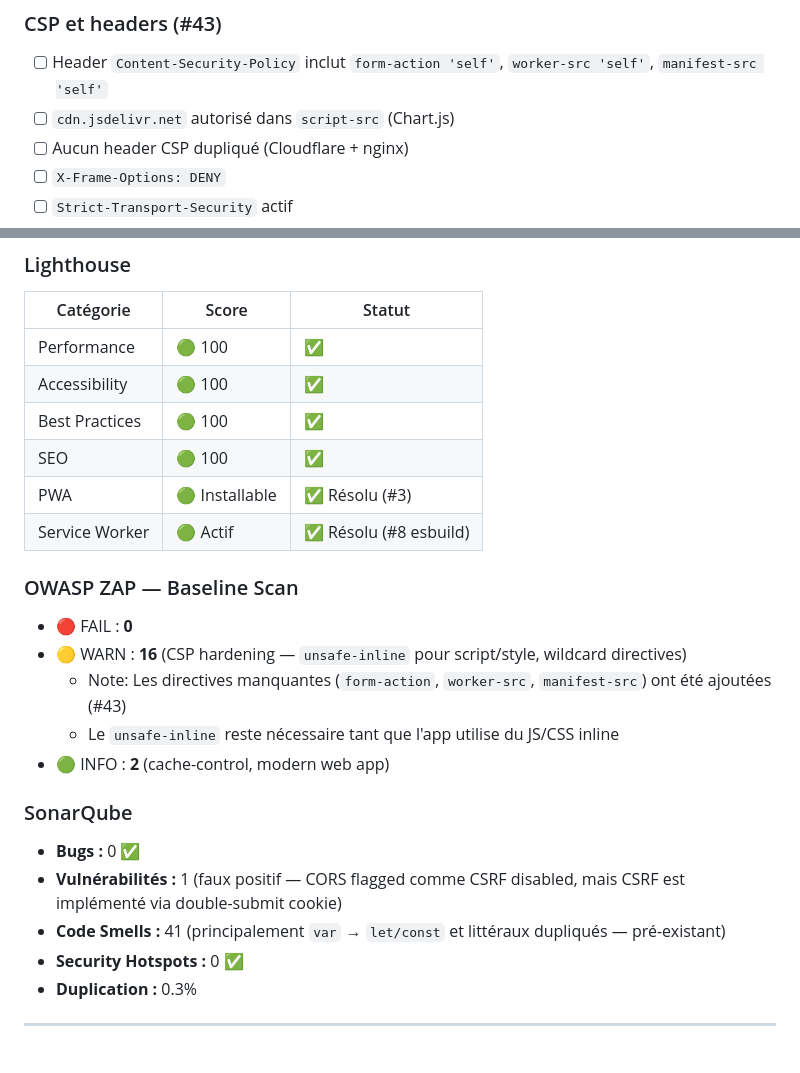
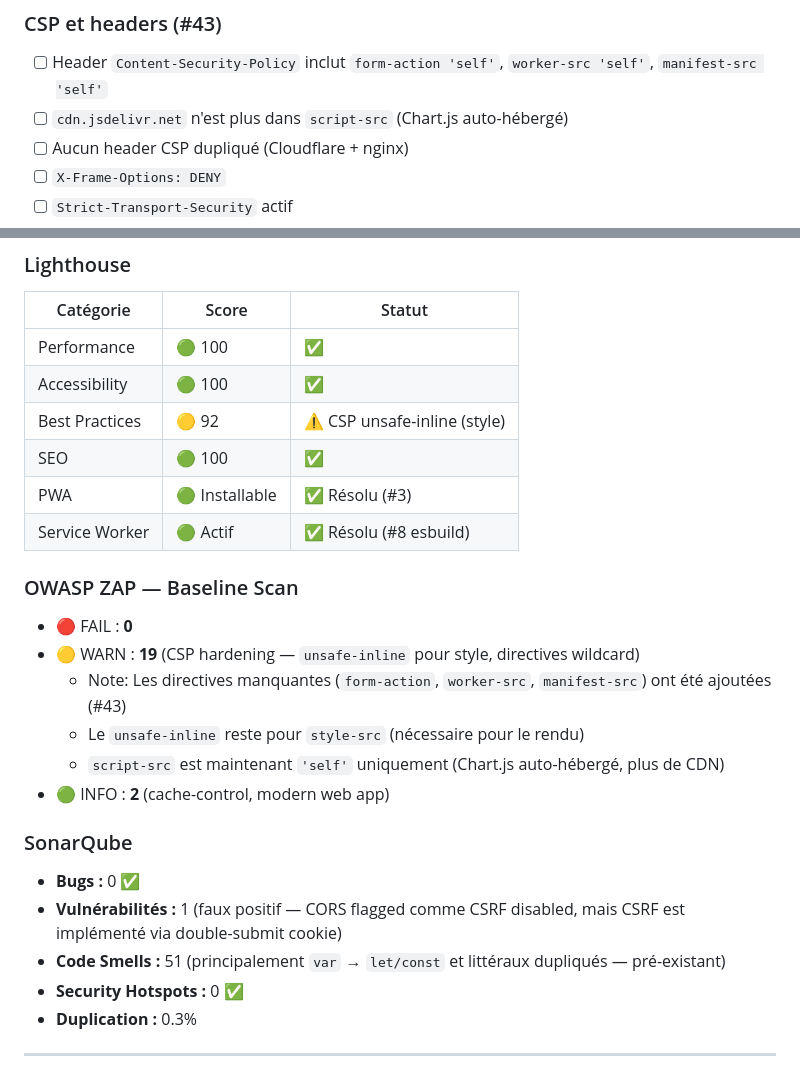
Before and after one commit to SlopVibe-org/nutri-food, a Markdown page: docs/TESTING.md, 2 parts joined by grey strips. Rendered like a GitHub page.

Commit message:
docs: update TESTING.md with latest QA numbers
- ZAP: 19 warnings (style unsafe-inline, no more script unsafe-inline)
- SonarQube: 51 code smells (pre-existing)
- Lighthouse Best Practices: 92 (CSP unsafe-inline for style)
- CSP checklist: Chart.js self-hosted, cdn.jsdelivr.net removed

```diff
--- a/docs/TESTING.md
+++ b/docs/TESTING.md
@@ -122,7 +122,7 @@ Les tests frontend sont actuellement manuels. Une suite Vitest est planifiée.
 
 ### CSP et headers (#43)
 - [ ] Header `Content-Security-Policy` inclut `form-action 'self'`, `worker-src 'self'`, `manifest-src 'self'`
-- [ ] `cdn.jsdelivr.net` autorisé dans `script-src` (Chart.js)
+- [ ] `cdn.jsdelivr.net` n'est plus dans `script-src` (Chart.js auto-hébergé)
 - [ ] Aucun header CSP dupliqué (Cloudflare + nginx)
 - [ ] `X-Frame-Options: DENY`
 - [ ] `Strict-Transport-Security` actif
@@ -165,7 +165,7 @@ Les tests frontend sont actuellement manuels. Une suite Vitest est planifiée.
 |-----------|-------|--------|
 | Performance | 🟢 100 | ✅ |
 | Accessibility | 🟢 100 | ✅ |
-| Best Practices | 🟢 100 | ✅ |
+| Best Practices | 🟡 92 | ⚠️ CSP unsafe-inline (style) |
 | SEO | 🟢 100 | ✅ |
 | PWA | 🟢 Installable | ✅ Résolu (#3) |
 | Service Worker | 🟢 Actif | ✅ Résolu (#8 esbuild) |
@@ -173,16 +173,17 @@ Les tests frontend sont actuellement manuels. Une suite Vitest est planifiée.
 ### OWASP ZAP — Baseline Scan
 
 - 🔴 FAIL : **0**
-- 🟡 WARN : **16** (CSP hardening — `unsafe-inline` pour script/style, wildcard directives)
+- 🟡 WARN : **19** (CSP hardening — `unsafe-inline` pour style, directives wildcard)
   - Note: Les directives manquantes (`form-action`, `worker-src`, `manifest-src`) ont été ajoutées (#43)
-  - Le `unsafe-inline` reste nécessaire tant que l'app utilise du JS/CSS inline
+  - Le `unsafe-inline` reste pour `style-src` (nécessaire pour le rendu)
+  - `script-src` est maintenant `'self'` uniquement (Chart.js auto-hébergé, plus de CDN)
 - 🟢 INFO : **2** (cache-control, modern web app)
 
 ### SonarQube
 
 - **Bugs :** 0 ✅
 - **Vulnérabilités :** 1 (faux positif — CORS flagged comme CSRF disabled, mais CSRF est implémenté via double-submit cookie)
-- **Code Smells :** 41 (principalement `var` → `let/const` et littéraux dupliqués — pré-existant)
+- **Code Smells :** 51 (principalement `var` → `let/const` et littéraux dupliqués — pré-existant)
 - **Security Hotspots :** 0 ✅
 - **Duplication :** 0.3%
 
```
